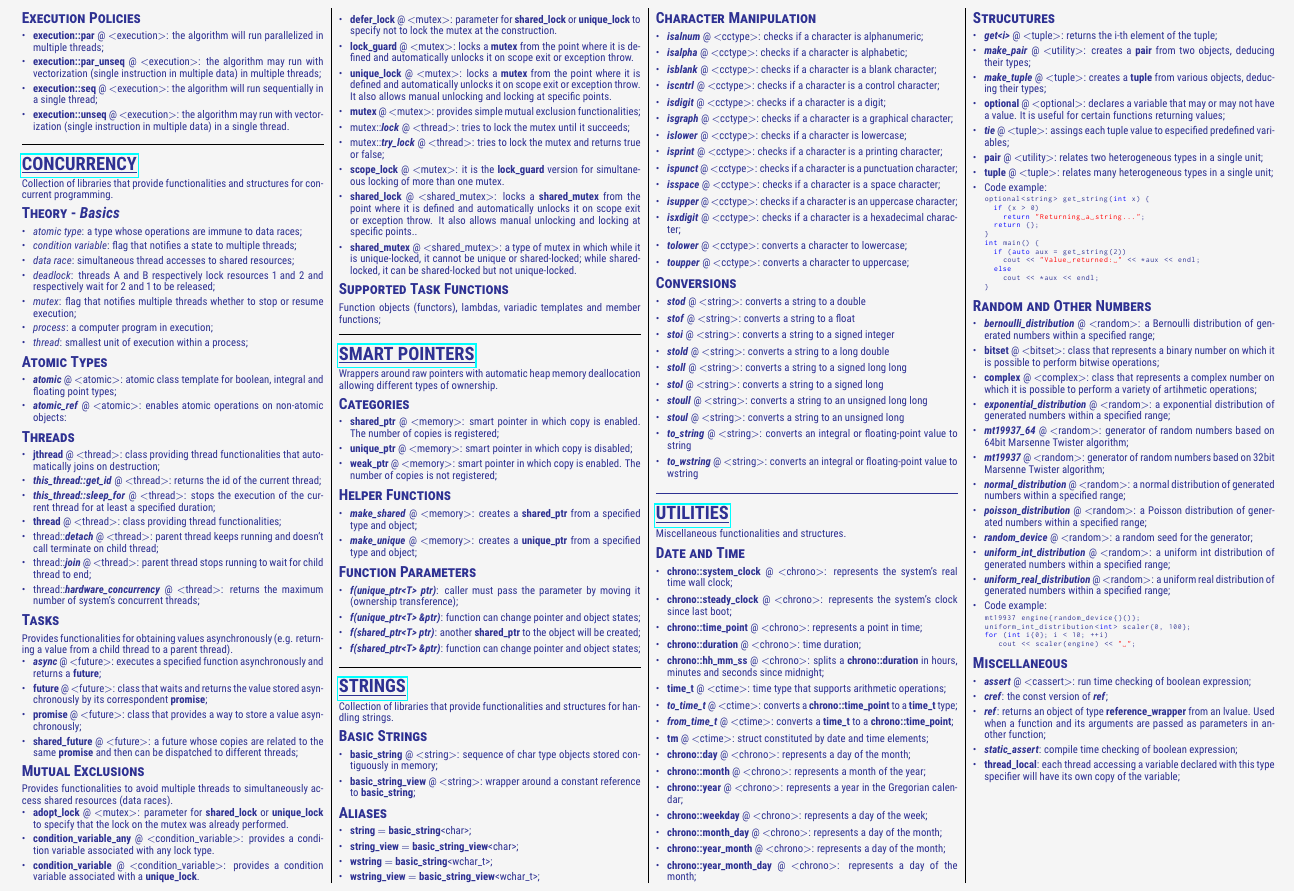
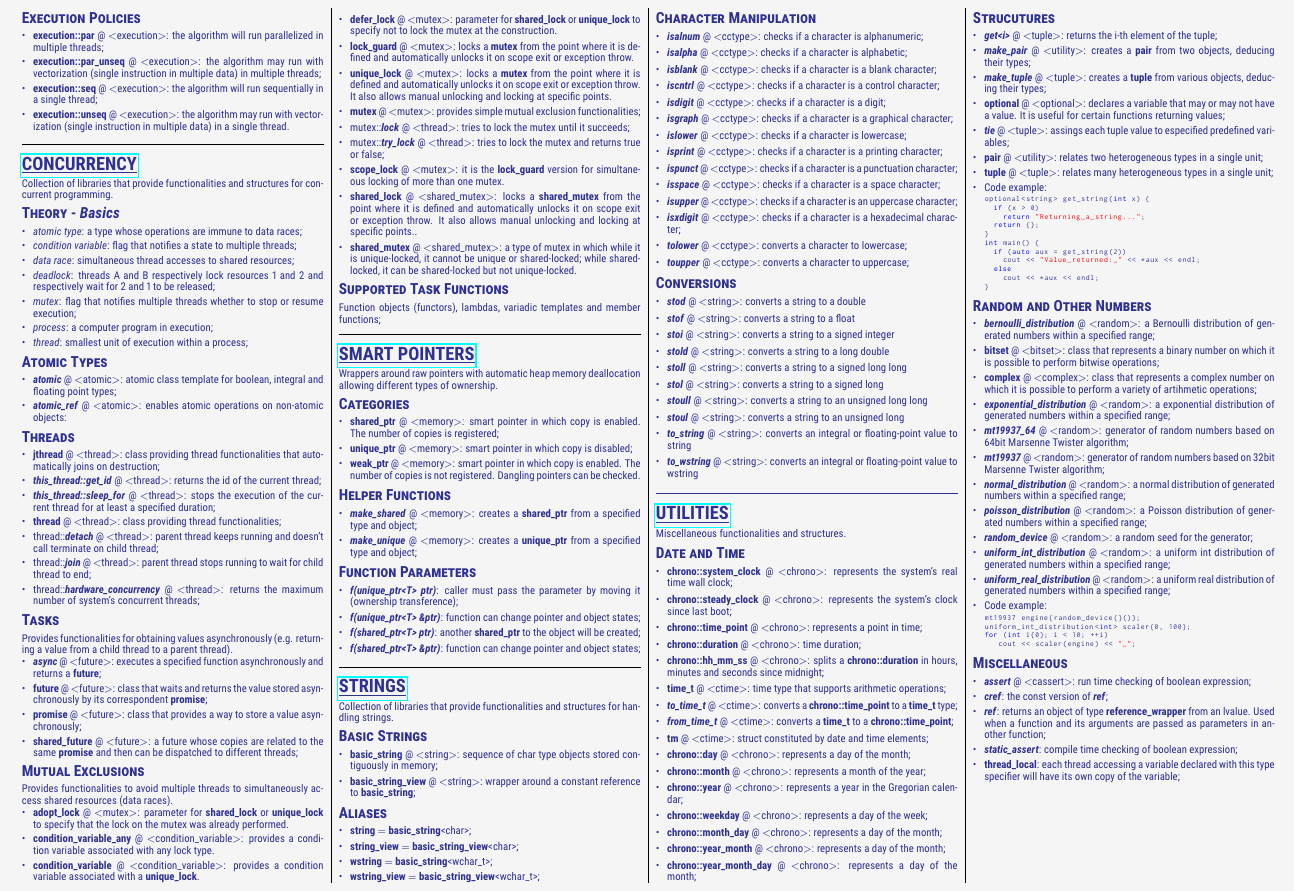
Before and after one commit to rdabra/stl_card, a LaTeX document (stlc.tex): part of page 3 of 3, cut so that both start at the same text. Compiled offline with pdfLaTeX.

Commit message:
dangling pointer

```diff
--- a/stlc.tex
+++ b/stlc.tex
@@ -627,7 +627,7 @@ Wrappers around raw pointers with automatic heap memory deallocation allowing di
   \setlength\itemsep{-1.8pt}
 	\item  {\textbf{shared\_ptr}} @ $<$memory$>$: smart pointer in which copy is enabled. The number of copies is registered;
 	\item  {\textbf{unique\_ptr}} @ $<$memory$>$: smart pointer in which copy is disabled;
-	\item  {\textbf{weak\_ptr}} @ $<$memory$>$: smart pointer in which copy is enabled. The number of copies is not registered;
+	\item  {\textbf{weak\_ptr}} @ $<$memory$>$: smart pointer in which copy is enabled. The number of copies is not registered. Dangling pointers can be checked.
 \end{itemize}
 
 \subsubsection*{\textsc{Helper Functions}}
```
